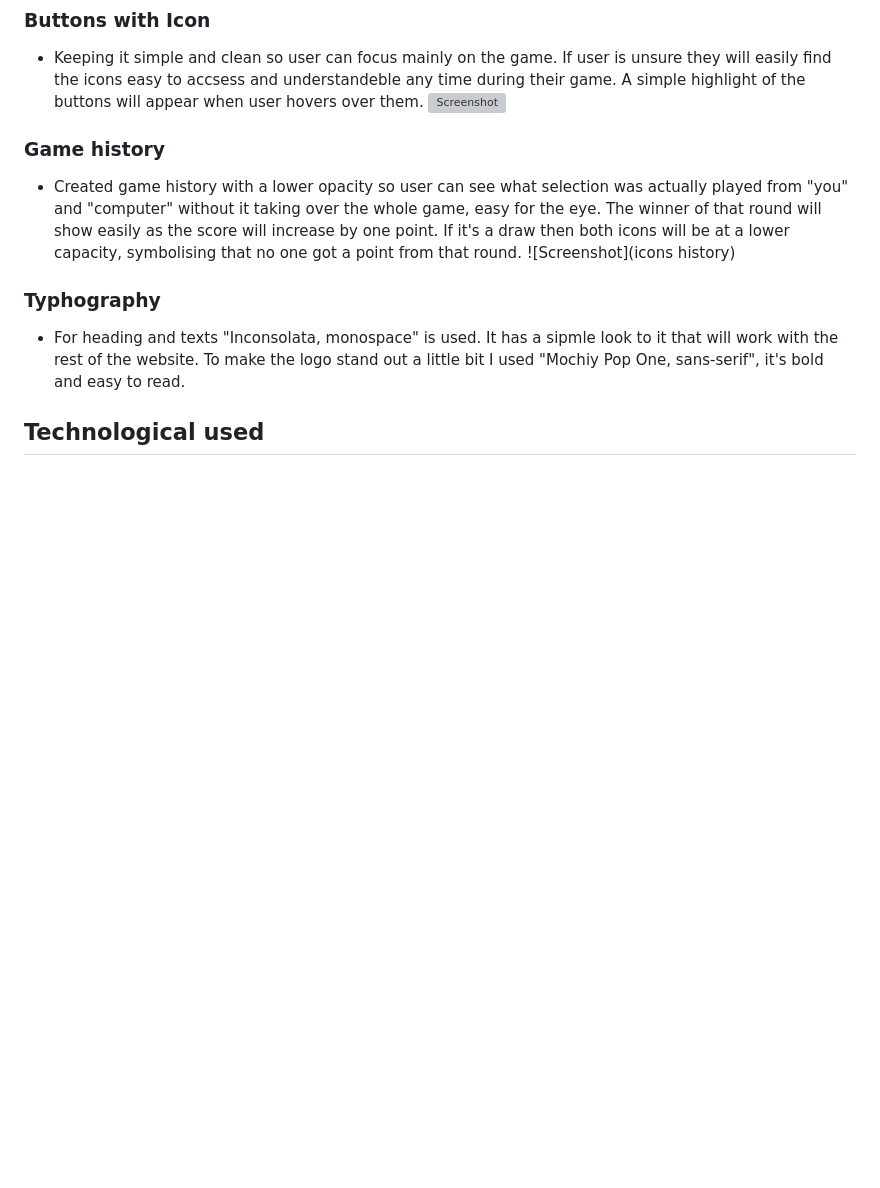
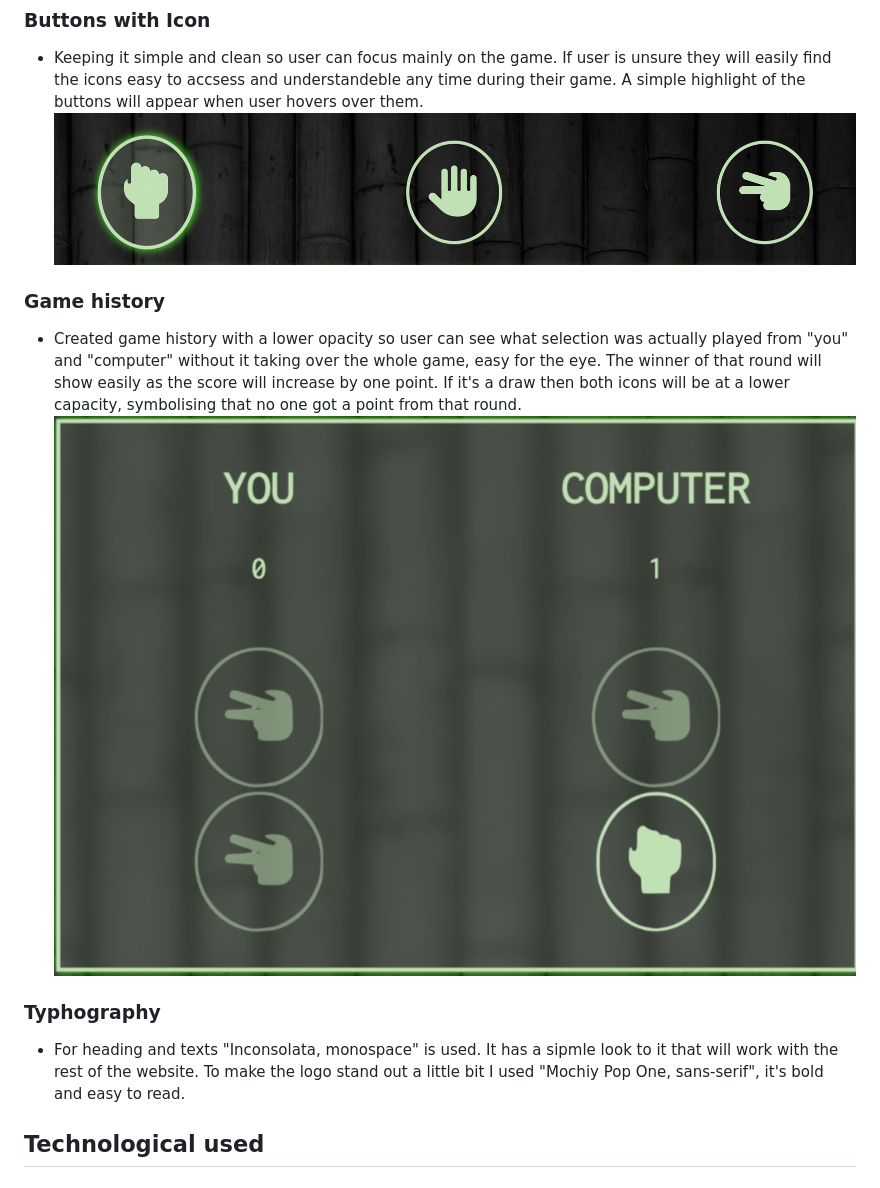
Before and after one commit to Code-Institute-Submissions/Pisen99-project-2.resub, a Markdown page: README.md, the part around the change printed below. Rendered like a GitHub page; pictures changed too: img.rm/history.png (added), img.rm/icons.png (added); blank space fills up the shorter version; grey boxes are pictures that could not be loaded.

```diff
--- a/README.md
+++ b/README.md
@@ -75,11 +79,11 @@ RockPaperScissor+ is a simple game for all the ages. It's most common to play as
 
 ### Buttons with Icon
 * Keeping it simple and clean so user can focus mainly on the game. If user is unsure they will easily find the icons easy to accsess and understandeble any time during their game. A simple highlight of the buttons will appear when user hovers over them.
-![Screenshot](icons)
+![Screenshot](img.rm/icons.png)
 
 ### Game history
 * Created game history with a lower opacity so user can see what selection was actually played from "you" and "computer" without it taking over the whole game, easy for the eye. The winner of that round will show easily as the score will increase by one point. If it's a draw then both icons will be at a lower capacity, symbolising that no one got a point from that round.
-![Screenshot](icons history)
+![Screenshot](img.rm/history.png)
 
 ### Typhography
 * For heading and texts "Inconsolata, monospace" is used. It has a sipmle look to it that will work with the rest of the website. To make the logo stand out a little bit I used "Mochiy Pop One, sans-serif", it's bold and easy to read.
```
Also changed, not shown: other parts of README.md (+18 -4 lines), img.rm/footer.png (added), img.rm/header.png (added), img.rm/rules.png (added), img.rm/testing.png (added).
